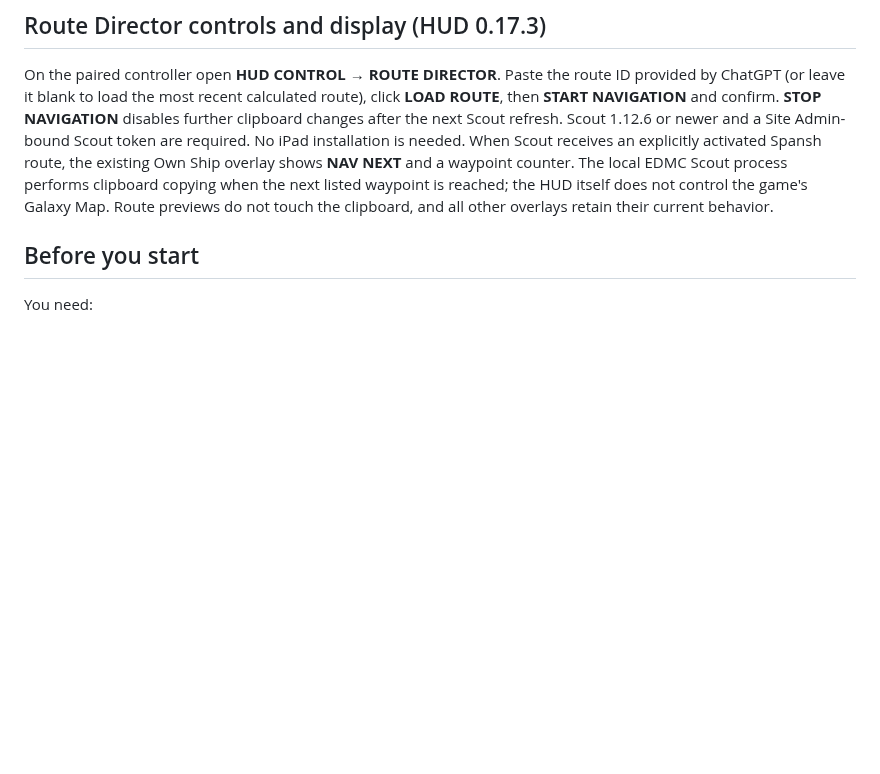
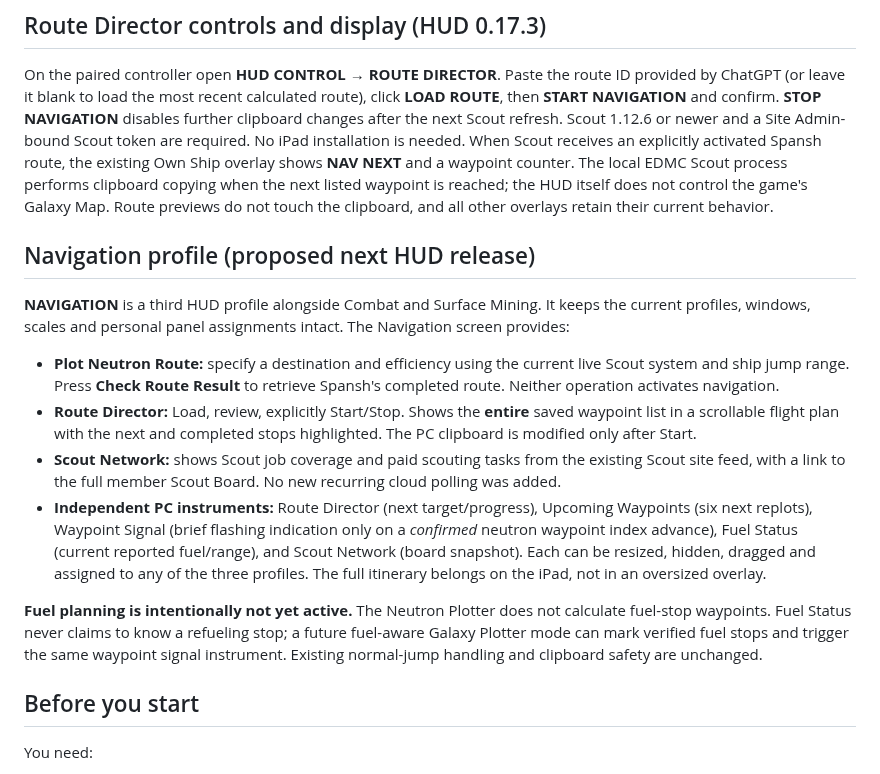
Before and after one commit to CMDRWolf258/mongrels-squadron, a Markdown page: downloads/mongrel-hud/README.md, the part around the change. Rendered like a GitHub page; blank space fills up the shorter version.

Commit message:
Document new Navigation profile, clean overlays and fuel-planner boundary

```diff
--- a/downloads/mongrel-hud/README.md
+++ b/downloads/mongrel-hud/README.md
@@ -10,6 +10,34 @@ https://mongrels-squadron.pages.dev/member/#mongrel-tools
 ## Route Director controls and display (HUD 0.17.3)
 
 On the paired controller open **HUD CONTROL → ROUTE DIRECTOR**. Paste the route ID provided by ChatGPT (or leave it blank to load the most recent calculated route), click **LOAD ROUTE**, then **START NAVIGATION** and confirm. **STOP NAVIGATION** disables further clipboard changes after the next Scout refresh. Scout 1.12.6 or newer and a Site Admin-bound Scout token are required. No iPad installation is needed. When Scout receives an explicitly activated Spansh route, the existing Own Ship overlay shows **NAV NEXT** and a waypoint counter. The local EDMC Scout process performs clipboard copying when the next listed waypoint is reached; the HUD itself does not control the game's Galaxy Map. Route previews do not touch the clipboard, and all other overlays retain their current behavior.
+
+## Navigation profile (proposed next HUD release)
+
+**NAVIGATION** is a third HUD profile alongside Combat and Surface Mining.
+It keeps the current profiles, windows, scales and personal panel assignments
+intact. The Navigation screen provides:
+
+- **Plot Neutron Route:** specify a destination and efficiency using the
+  current live Scout system and ship jump range. Press **Check Route Result**
+  to retrieve Spansh's completed route. Neither operation activates navigation.
+- **Route Director:** Load, review, explicitly Start/Stop. Shows the **entire**
+  saved waypoint list in a scrollable flight plan with the next and completed
+  stops highlighted. The PC clipboard is modified only after Start.
+- **Scout Network:** shows Scout job coverage and paid scouting tasks from the
+  existing Scout site feed, with a link to the full member Scout Board. No new
+  recurring cloud polling was added.
+- **Independent PC instruments:** Route Director (next target/progress),
+  Upcoming Waypoints (six next replots), Waypoint Signal (brief flashing
+  indication only on a *confirmed* neutron waypoint index advance), Fuel
+  Status (current reported fuel/range), and Scout Network (board snapshot).
+  Each can be resized, hidden, dragged and assigned to any of the three
+  profiles. The full itinerary belongs on the iPad, not in an oversized overlay.
+
+**Fuel planning is intentionally not yet active.** The Neutron Plotter does
+not calculate fuel-stop waypoints. Fuel Status never claims to know a refueling
+stop; a future fuel-aware Galaxy Plotter mode can mark verified fuel stops and
+trigger the same waypoint signal instrument. Existing normal-jump handling
+and clipboard safety are unchanged.
 
 ## Before you start
 
```
